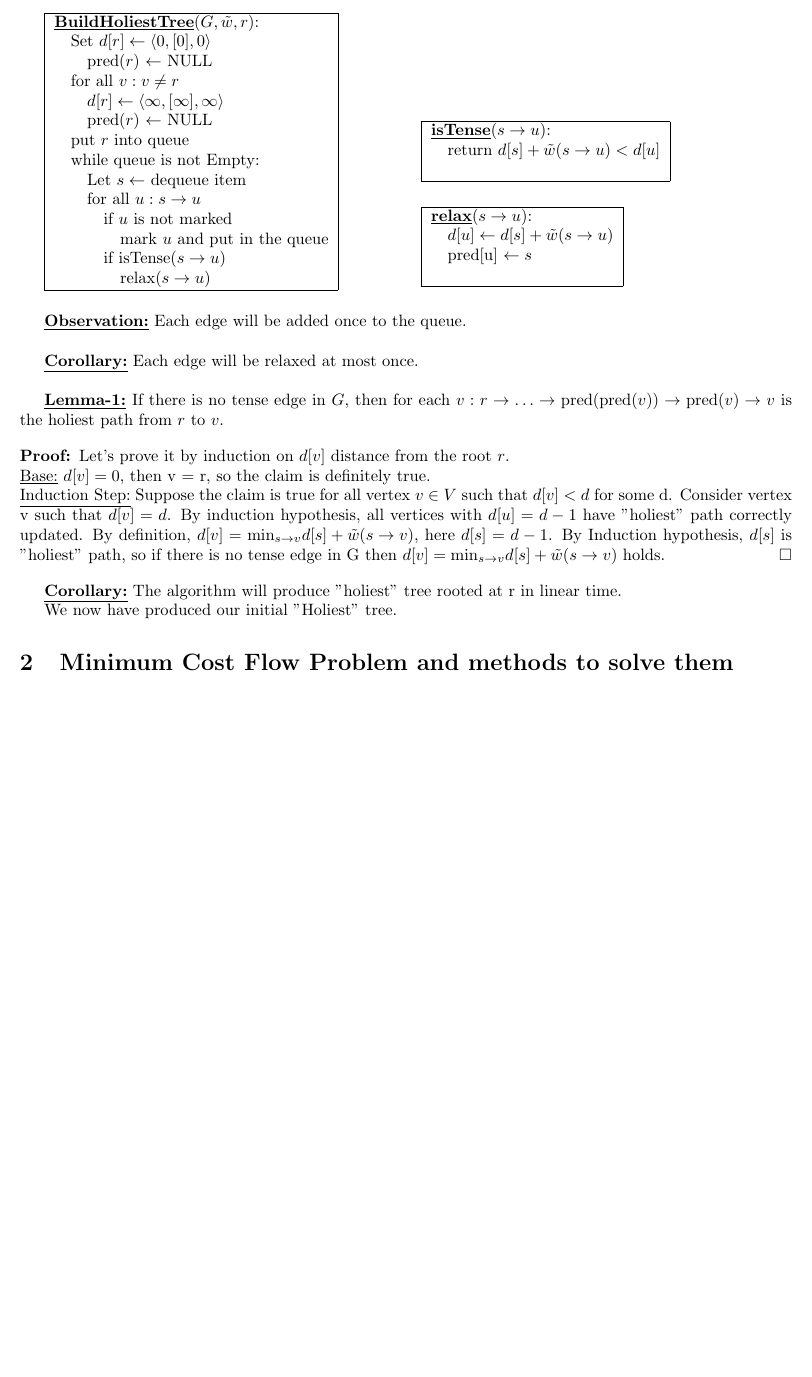
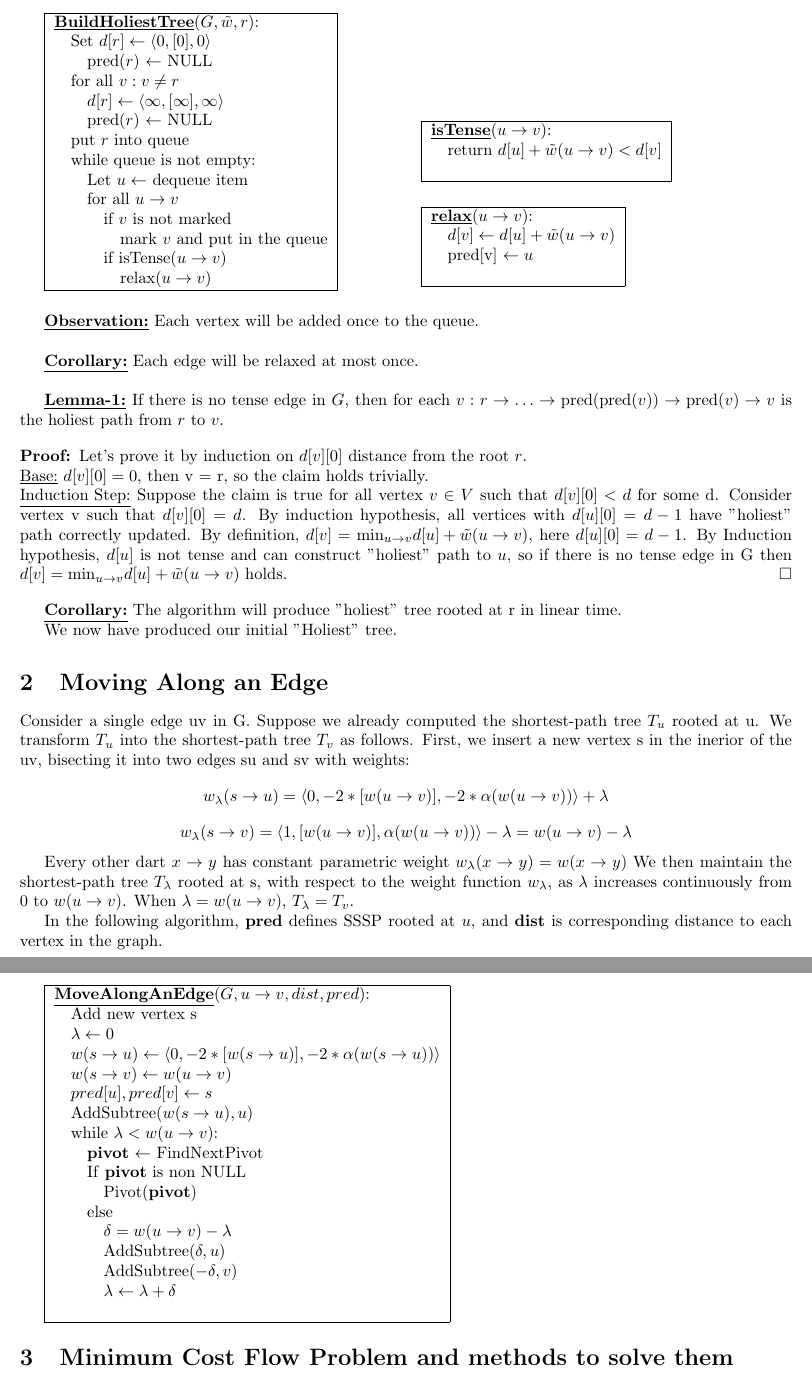
Before and after one commit to lkhamsurenl-zz/research, a LaTeX document (MSSP/HolyTree.tex): part of page 2 of 13 before the commit and two parts of pages 2 and 3 of 14 after it, the two joined at a grey line, cut so that both start at the same text, the shorter picture padded with empty space. Compiled offline with pdfLaTeX.

Commit message:
adding notes for moving along an edge

```diff
--- a/MSSP/HolyTree.tex
+++ b/MSSP/HolyTree.tex
@@ -69,36 +69,36 @@ for all $v : v \neq r$ \\ \quad \quad
     $d[r] \leftarrow \langle \infty, [\infty], \infty \rangle$ \\ \quad \quad
     pred($r$) $\leftarrow$ NULL \\ \quad
 put $r$ into queue \\ \quad
-while queue is not Empty: \\ \quad \quad
-    Let $s \leftarrow$ dequeue item \\ \quad \quad
-    for all $u: s \rightarrow u$ \\ \qquad \quad
-        if $u$ is not marked \\ \quad \qquad \quad
-           mark $u$ and put in the queue \\ \qquad \quad
-        if isTense($s \rightarrow u$) \\ \quad \qquad \quad
-           relax($s \rightarrow u$)
+while queue is not empty: \\ \quad \quad
+    Let $u \leftarrow$ dequeue item \\ \quad \quad
+    for all $u \rightarrow v$ \\ \qquad \quad
+        if $v$ is not marked \\ \quad \qquad \quad
+           mark $v$ and put in the queue \\ \qquad \quad
+        if isTense($u \rightarrow v$) \\ \quad \qquad \quad
+           relax($u \rightarrow v$)
 \end{algorithm}
 \end{minipage}
 \hfill%
 \hspace{-4cm}
 \begin{minipage}[t]{0.48\linewidth}
 \begin{algorithm}
-\textbf{\underline{isTense}}($s \rightarrow u$): \\ \quad
-return $d[s] + \tilde w(s \rightarrow u) < d[u]$ \\
+\textbf{\underline{isTense}}($u \rightarrow v$): \\ \quad
+return $d[u] + \tilde w(u \rightarrow v) < d[v]$ \\
 
 \end{algorithm}
 
 \vspace{0.5cm}
 
 \begin{algorithm}
-\textbf{\underline{relax}}($s \rightarrow u$): \\ \quad
-$d[u] \leftarrow d[s] + \tilde w(s \rightarrow u)$ \\ \quad
-pred[u] $\leftarrow s$ \\
+\textbf{\underline{relax}}($u \rightarrow v$): \\ \quad
+$d[v] \leftarrow d[u] + \tilde w(u \rightarrow v)$ \\ \quad
+pred[v] $\leftarrow u$ \\
 \end{algorithm}
 \end{minipage}
 
 \vspace{0.5cm}
 
-\textbf{\underline{Observation:}} Each edge will be added once to the queue. \\
+\textbf{\underline{Observation:}} Each vertex will be added once to the queue. \\
 
 \textbf{\underline{Corollary:}} Each edge will be relaxed at most once. \\
 
@@ -106,20 +106,62 @@ pred[u] $\leftarrow s$ \\
 $v: r \rightarrow \ldots \rightarrow \text{pred}(\text{pred}(v)) \rightarrow
 \text{pred}(v) \rightarrow v$ is the holiest path from $r$ to $v$.
 
-\begin{proof} Let's prove it by induction on $d[v]$ distance from the root $r$. \\
-\underline{Base:} $d[v] = 0$, then v = r, so the claim is definitely true. \\
+\begin{proof} Let's prove it by induction on $d[v][0]$ distance from the root $r$. \\
+\underline{Base:} $d[v][0] = 0$, then v = r, so the claim holds trivially. \\
 \underline{Induction Step:} Suppose the claim is true for all vertex $v \in V$
-such that $d[v] < d$ for some d. Consider vertex v such that $d[v] = d$.
-By induction hypothesis, all vertices with $d[u] = d-1$ have "holiest" path
-correctly updated. By definition, $d[v] = \text{min}_{s \rightarrow v}{d[s] +
-\tilde w(s \rightarrow v)}$, here $d[s] = d-1$. By Induction hypothesis, $d[s]$
-is "holiest" path, so if there is no tense edge in G then
-$d[v] = \text{min}_{s \rightarrow v}{d[s] + \tilde w(s \rightarrow v)}$ holds.
+such that $d[v][0] < d$ for some d. Consider vertex v such that $d[v][0] = d$.
+By induction hypothesis, all vertices with $d[u][0] = d-1$ have "holiest" path
+correctly updated. By definition, $d[v] = \text{min}_{u \rightarrow v}{d[u] +
+\tilde w(u \rightarrow v)}$, here $d[u][0] = d-1$. By Induction hypothesis, $d[u]$
+is not tense and can construct "holiest" path to $u$, so if there is no tense
+edge in G then $d[v] = \text{min}_{u \rightarrow v}{d[u] + \tilde w(u \rightarrow v)}$
+holds.
 \end{proof}
 
 \textbf{\underline{Corollary:}} The algorithm will produce "holiest" tree rooted at r in linear time.
 
 We now have produced our initial "Holiest" tree.
+
+\section{Moving Along an Edge}
+Consider a single edge uv in G. Suppose we already computed the shortest-path
+tree $T_u$ rooted at u. We transform $T_u$ into the shortest-path tree
+$T_v$ as follows. First, we insert a new vertex s in the inerior of the uv,
+bisecting it into two edges su and sv with weights:
+\[ w_{\lambda}(s \rightarrow u) = \langle 0, -2 * [w(u \rightarrow v)],
+-2 * \alpha(w(u \rightarrow v)) \rangle  + \lambda \]
+\[ w_{\lambda}(s \rightarrow v) = \langle 1, [w(u \rightarrow v)],
+\alpha(w(u \rightarrow v)) \rangle - \lambda = w(u \rightarrow v) - \lambda \]
+
+Every other dart $x \rightarrow y$ has constant parametric weight
+$w_{\lambda}(x \rightarrow y) = w(x \rightarrow y)$
+We then maintain the shortest-path tree $T_{\lambda}$ rooted at s, with respect
+to the weight function $w_{\lambda}$, as $\lambda$ increases continuously from
+0 to $w(u \rightarrow v)$. When $\lambda = w(u \rightarrow v)$,
+$T_{\lambda} = T_v$.
+
+In the following algorithm, \textbf{pred} defines SSSP rooted at $u$, and
+\textbf{dist} is corresponding distance to each vertex in the graph.
+
+\begin{algorithm}
+\textbf{\underline{MoveAlongAnEdge}}($G, u \rightarrow v, dist, pred$): \\ \quad
+Add new vertex s \\ \quad
+$\lambda \leftarrow 0$ \\ \quad
+$w(s \rightarrow u) \leftarrow \langle 0, -2 * [w(s \rightarrow u)],
+-2 * \alpha(w(s \rightarrow u)) \rangle$ \\ \quad
+$w(s \rightarrow v) \leftarrow w(u \rightarrow v)$ \\ \quad
+$pred[u], pred[v] \leftarrow s$ \\ \quad
+AddSubtree$(w(s \rightarrow u), u)$ \\ \quad
+
+while $\lambda < w(u \rightarrow v)$: \\ \quad \quad
+    \textbf{pivot} $\leftarrow $ FindNextPivot \\ \quad \quad
+    If \textbf{pivot} is non NULL \\ \qquad \quad
+        Pivot(\textbf{pivot}) \\ \quad \quad
+    else \\ \qquad \quad
+        $\delta = w(u \rightarrow v) - \lambda$ \\ \qquad \quad
+        AddSubtree$(\delta, u)$ \\ \qquad \quad
+        AddSubtree$(-\delta, v)$ \\ \qquad \quad
+        $\lambda \leftarrow \lambda + \delta$ \\
+\end{algorithm}
 
 \section{Minimum Cost Flow Problem and methods to solve them}
 There are several ways to define minimum cost flow and with different types of
```
Also changed, not shown: MSSP/HolyTree.pdf, MSSP/HolyTree.tex (6 more changed lines), 3 other files.
